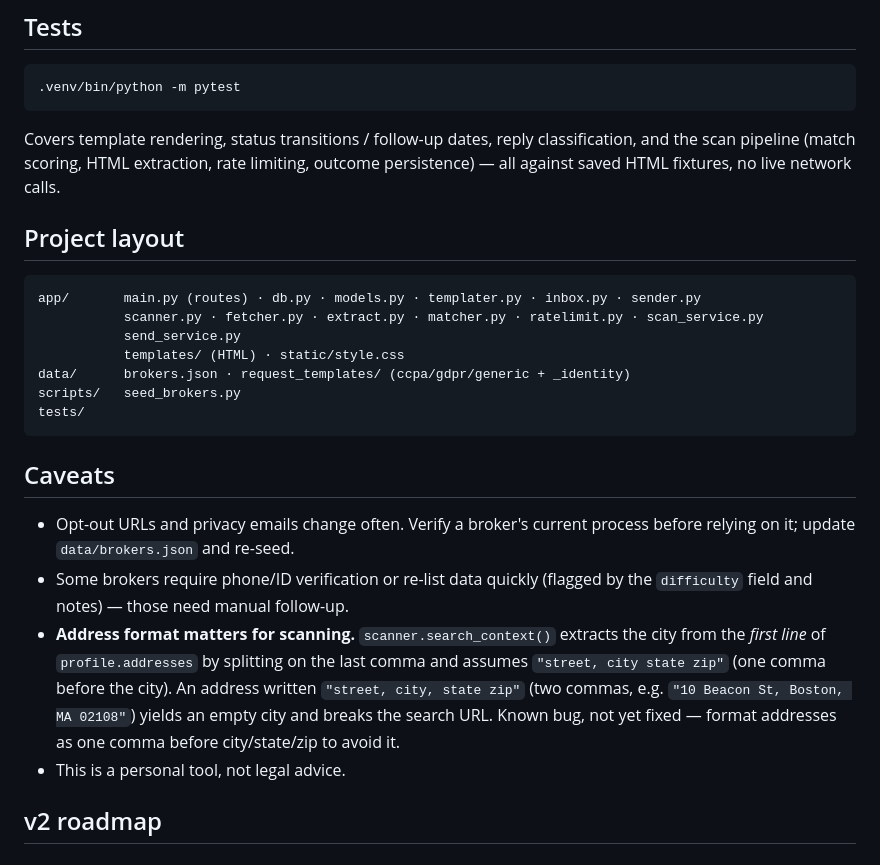
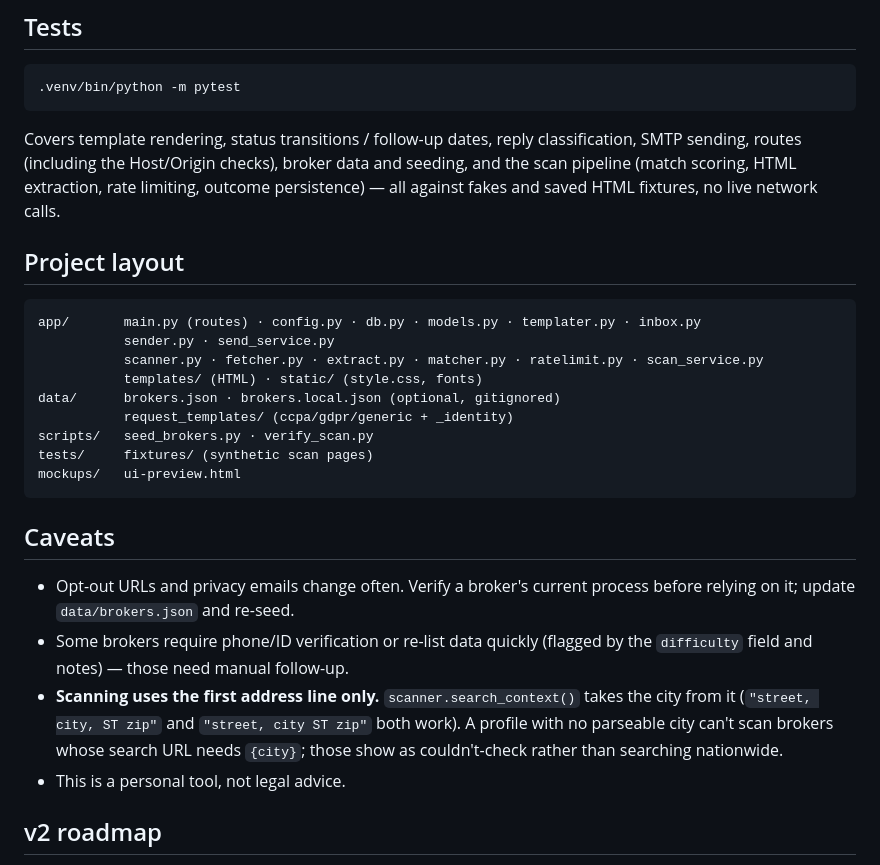
Before and after one commit to jamessk22/Scrubbr, a Markdown page: README.md, the part around one of its changes. GitHub-like rendering.

````diff
--- a/README.md
+++ b/README.md
@@ -104,20 +112,23 @@ POSTs, which stops other websites from submitting forms to it (CSRF and DNS rebi
 ```
 
 Covers template rendering, status transitions / follow-up dates, reply
-classification, and the scan pipeline (match scoring, HTML extraction, rate
-limiting, outcome persistence) — all against saved HTML fixtures, no live
-network calls.
+classification, SMTP sending, routes (including the Host/Origin checks), broker
+data and seeding, and the scan pipeline (match scoring, HTML extraction, rate
+limiting, outcome persistence) — all against fakes and saved HTML fixtures, no
+live network calls.
 
 ## Project layout
 
 ```
-app/       main.py (routes) · db.py · models.py · templater.py · inbox.py · sender.py
+app/       main.py (routes) · config.py · db.py · models.py · templater.py · inbox.py
+           sender.py · send_service.py
            scanner.py · fetcher.py · extract.py · matcher.py · ratelimit.py · scan_service.py
-           send_service.py
-           templates/ (HTML) · static/style.css
-data/      brokers.json · request_templates/ (ccpa/gdpr/generic + _identity)
-scripts/   seed_brokers.py
-tests/
+           templates/ (HTML) · static/ (style.css, fonts)
+data/      brokers.json · brokers.local.json (optional, gitignored)
+           request_templates/ (ccpa/gdpr/generic + _identity)
+scripts/   seed_brokers.py · verify_scan.py
+tests/     fixtures/ (synthetic scan pages)
+mockups/   ui-preview.html
 ```
 
 ## Caveats
@@ -126,12 +137,10 @@ tests/
   process before relying on it; update `data/brokers.json` and re-seed.
 - Some brokers require phone/ID verification or re-list data quickly (flagged by
   the `difficulty` field and notes) — those need manual follow-up.
-- **Address format matters for scanning.** `scanner.search_context()` extracts the
-  city from the *first line* of `profile.addresses` by splitting on the last comma
-  and assumes `"street, city state zip"` (one comma before the city). An address
-  written `"street, city, state zip"` (two commas, e.g. `"10 Beacon St, Boston,
-  MA 02108"`) yields an empty city and breaks the search URL. Known bug,
-  not yet fixed — format addresses as one comma before city/state/zip to avoid it.
+- **Scanning uses the first address line only.** `scanner.search_context()` takes
+  the city from it (`"street, city, ST zip"` and `"street, city ST zip"` both
+  work). A profile with no parseable city can't scan brokers whose search URL
+  needs `{city}`; those show as couldn't-check rather than searching nationwide.
 - This is a personal tool, not legal advice.
 
 ## v2 roadmap
````
Also changed, not shown: other parts of README.md (+26 -18 lines), CLAUDE.md (+6 -3 lines).
